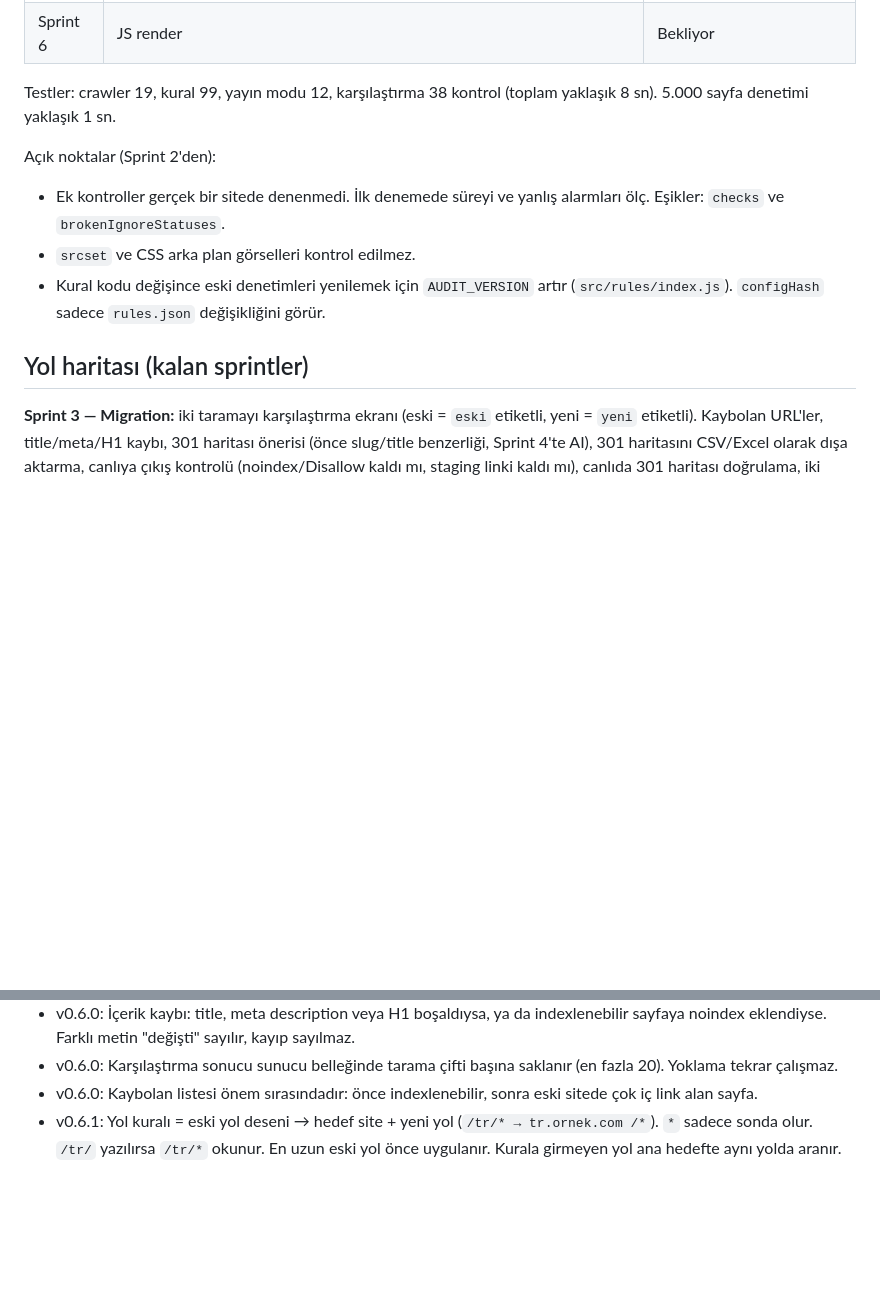
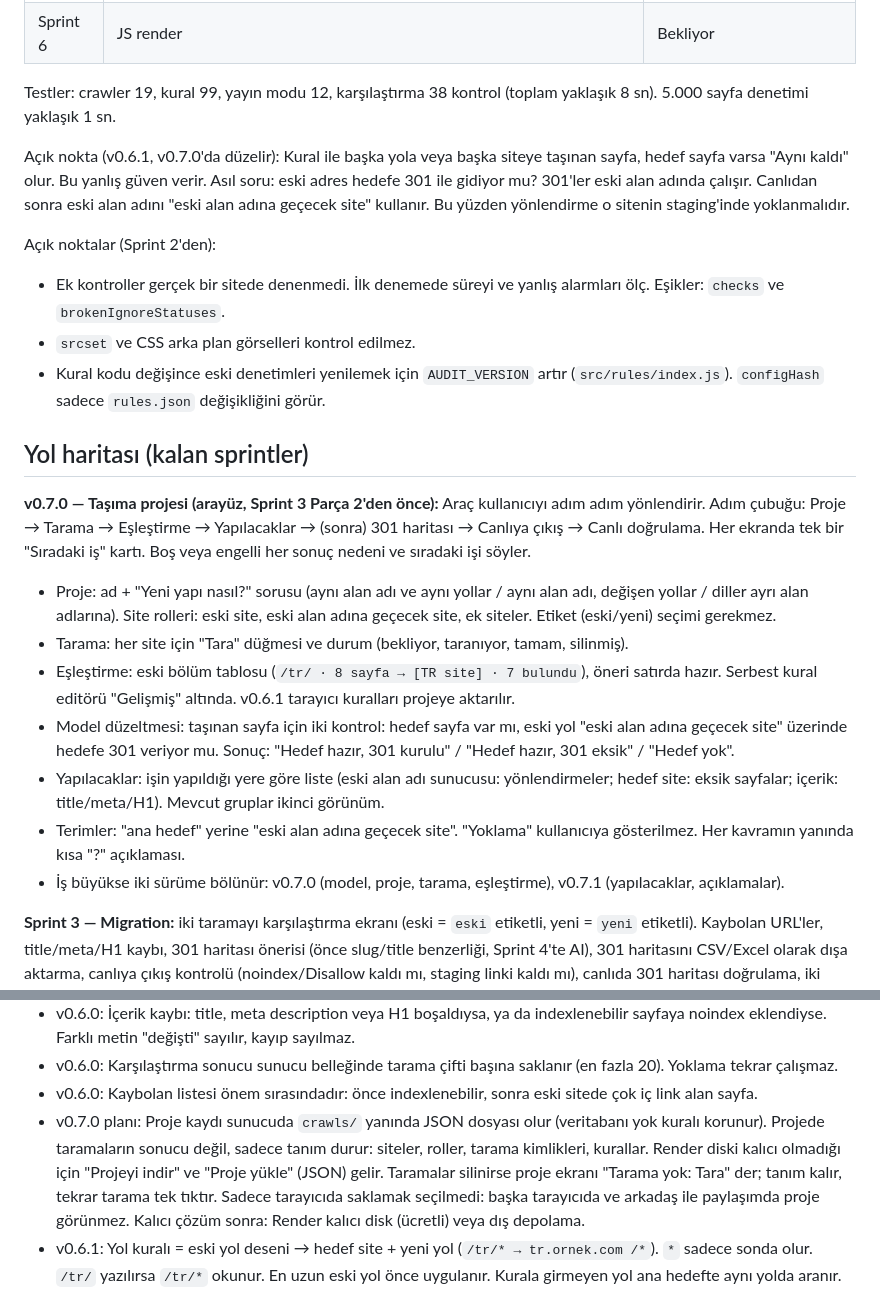
Before and after one commit to Cihanpehlivan/seo-audit, a Markdown page: CLAUDE.md, 2 parts joined by grey strips. Rendered like a GitHub page; blank space fills up the shorter version.

```diff
--- a/CLAUDE.md
+++ b/CLAUDE.md
@@ -67,12 +67,24 @@ test/                   fixture sunucuları ve testler (fixture-https.js: self-s
 
 Testler: crawler 19, kural 99, yayın modu 12, karşılaştırma 38 kontrol (toplam yaklaşık 8 sn). 5.000 sayfa denetimi yaklaşık 1 sn.
 
+Açık nokta (v0.6.1, v0.7.0'da düzelir): Kural ile başka yola veya başka siteye taşınan sayfa, hedef sayfa varsa "Aynı kaldı" olur. Bu yanlış güven verir. Asıl soru: eski adres hedefe 301 ile gidiyor mu? 301'ler eski alan adında çalışır. Canlıdan sonra eski alan adını "eski alan adına geçecek site" kullanır. Bu yüzden yönlendirme o sitenin staging'inde yoklanmalıdır.
+
 Açık noktalar (Sprint 2'den):
 - Ek kontroller gerçek bir sitede denenmedi. İlk denemede süreyi ve yanlış alarmları ölç. Eşikler: `checks` ve `brokenIgnoreStatuses`.
 - `srcset` ve CSS arka plan görselleri kontrol edilmez.
 - Kural kodu değişince eski denetimleri yenilemek için `AUDIT_VERSION` artır (`src/rules/index.js`). `configHash` sadece `rules.json` değişikliğini görür.
 
 ## Yol haritası (kalan sprintler)
+
+**v0.7.0 — Taşıma projesi (arayüz, Sprint 3 Parça 2'den önce):** Araç kullanıcıyı adım adım yönlendirir. Adım çubuğu: Proje → Tarama → Eşleştirme → Yapılacaklar → (sonra) 301 haritası → Canlıya çıkış → Canlı doğrulama. Her ekranda tek bir "Sıradaki iş" kartı. Boş veya engelli her sonuç nedeni ve sıradaki işi söyler.
+- Proje: ad + "Yeni yapı nasıl?" sorusu (aynı alan adı ve aynı yollar / aynı alan adı, değişen yollar / diller ayrı alan adlarına). Site rolleri: eski site, eski alan adına geçecek site, ek siteler. Etiket (eski/yeni) seçimi gerekmez.
+- Tarama: her site için "Tara" düğmesi ve durum (bekliyor, taranıyor, tamam, silinmiş).
+- Eşleştirme: eski bölüm tablosu (`/tr/ · 8 sayfa → [TR site] · 7 bulundu`), öneri satırda hazır. Serbest kural editörü "Gelişmiş" altında. v0.6.1 tarayıcı kuralları projeye aktarılır.
+- Model düzeltmesi: taşınan sayfa için iki kontrol: hedef sayfa var mı, eski yol "eski alan adına geçecek site" üzerinde hedefe 301 veriyor mu. Sonuç: "Hedef hazır, 301 kurulu" / "Hedef hazır, 301 eksik" / "Hedef yok".
+- Yapılacaklar: işin yapıldığı yere göre liste (eski alan adı sunucusu: yönlendirmeler; hedef site: eksik sayfalar; içerik: title/meta/H1). Mevcut gruplar ikinci görünüm.
+- Terimler: "ana hedef" yerine "eski alan adına geçecek site". "Yoklama" kullanıcıya gösterilmez. Her kavramın yanında kısa "?" açıklaması.
+- İş büyükse iki sürüme bölünür: v0.7.0 (model, proje, tarama, eşleştirme), v0.7.1 (yapılacaklar, açıklamalar).
+
 
 **Sprint 3 — Migration:** iki taramayı karşılaştırma ekranı (eski = `eski` etiketli, yeni = `yeni` etiketli). Kaybolan URL'ler, title/meta/H1 kaybı, 301 haritası önerisi (önce slug/title benzerliği, Sprint 4'te AI), 301 haritasını CSV/Excel olarak dışa aktarma, canlıya çıkış kontrolü (noindex/Disallow kaldı mı, staging linki kaldı mı), canlıda 301 haritası doğrulama, iki tarama arası ilerleme.
 
@@ -100,6 +112,7 @@ Açık noktalar (Sprint 2'den):
 - v0.6.0: İçerik kaybı: title, meta description veya H1 boşaldıysa, ya da indexlenebilir sayfaya noindex eklendiyse. Farklı metin "değişti" sayılır, kayıp sayılmaz.
 - v0.6.0: Karşılaştırma sonucu sunucu belleğinde tarama çifti başına saklanır (en fazla 20). Yoklama tekrar çalışmaz.
 - v0.6.0: Kaybolan listesi önem sırasındadır: önce indexlenebilir, sonra eski sitede çok iç link alan sayfa.
+- v0.7.0 planı: Proje kaydı sunucuda `crawls/` yanında JSON dosyası olur (veritabanı yok kuralı korunur). Projede taramaların sonucu değil, sadece tanım durur: siteler, roller, tarama kimlikleri, kurallar. Render diski kalıcı olmadığı için "Projeyi indir" ve "Proje yükle" (JSON) gelir. Taramalar silinirse proje ekranı "Tarama yok: Tara" der; tanım kalır, tekrar tarama tek tıktır. Sadece tarayıcıda saklamak seçilmedi: başka tarayıcıda ve arkadaş ile paylaşımda proje görünmez. Kalıcı çözüm sonra: Render kalıcı disk (ücretli) veya dış depolama.
 - v0.6.1: Yol kuralı = eski yol deseni → hedef site + yeni yol (`/tr/* → tr.ornek.com /*`). `*` sadece sonda olur. `/tr/` yazılırsa `/tr/*` okunur. En uzun eski yol önce uygulanır. Kurala girmeyen yol ana hedefte aynı yolda aranır.
 - v0.6.1: Çoklu hedef: bir eski tarama en fazla 4 yeni tarama ile karşılaştırılır (`rules.json` → `compare.maxTargets`). İlk yeni tarama ana hedeftir. Yoklama her eski adresi kuralın hedef sitesinde ister. Yeni sayfalar her hedef için ayrı bulunur.
 - v0.6.1: Kural hedefi tarama kimliği değil, alan adıdır (www yok sayılır). Staging tekrar tarandığında kural geçerli kalır. Kuralın alan adı seçili taramalarda yoksa sayfalar "Kontrol edilemedi" olur; yoklama başka hosta gitmez (SSRF yüzeyi büyümez).
```
